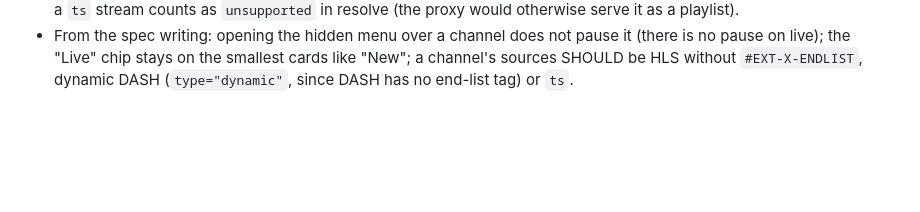
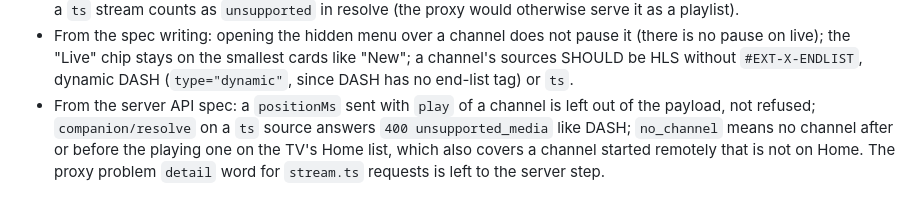
Before and after one commit to mickeiik/izle, a Markdown page: docs/decisions.md, the part around the change. Rendered like a GitHub page; blank space fills up the shorter version.

Commit message:
Decision log: choices from the server API spec

```diff
--- a/docs/decisions.md
+++ b/docs/decisions.md
@@ -211,3 +211,7 @@ The specs and the contract were written first; the server, admin page and TV app
 - From the spec writing: opening the hidden menu over a channel does not pause it (there is no pause on live); the
   "Live" chip stays on the smallest cards like "New"; a channel's sources SHOULD be HLS without `#EXT-X-ENDLIST`,
   dynamic DASH (`type="dynamic"`, since DASH has no end-list tag) or `ts`.
+- From the server API spec: a `positionMs` sent with `play` of a channel is left out of the payload, not refused;
+  `companion/resolve` on a `ts` source answers `400 unsupported_media` like DASH; `no_channel` means no channel
+  after or before the playing one on the TV's Home list, which also covers a channel started remotely that is not
+  on Home. The proxy problem `detail` word for `stream.ts` requests is left to the server step.
```
